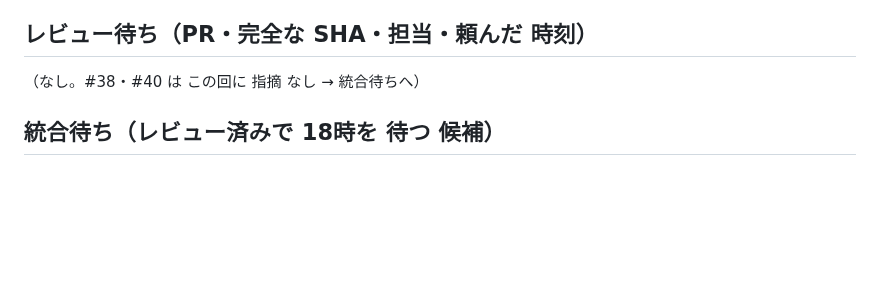
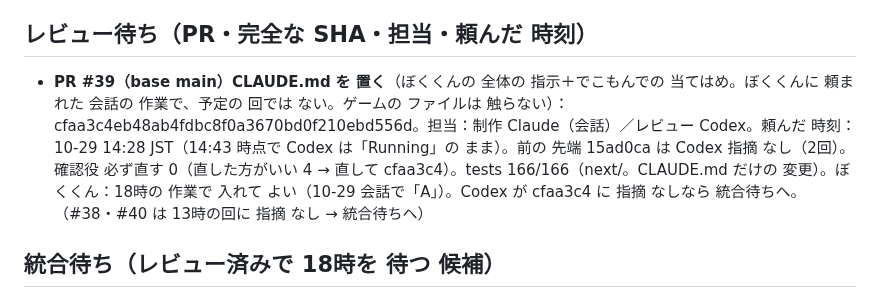
Before and after one commit to usouso/dekomon, a Markdown page: auto/STATE.md, the part around the change. Drawn GitHub-style; blank space fills up the shorter version.

Commit message:
auto：PR #39（CLAUDE.md）を レビュー待ちに 記録（会話の 作業。ぼくくんの 答え A）
Co-Authored-By: Claude Opus 5.5 <noreply@anthropic.com>
Claude-Session: https://claude.ai/code/session_01MmzYoT3s34pJaNUh4X3TJy

```diff
--- a/auto/STATE.md
+++ b/auto/STATE.md
@@ -50,7 +50,8 @@
 - 7時の回：PR #32（remake 負けの 理由を 確かめてから 出す・tools/riyuu.js・「うんが わるかった」）、PR #33（remake 戦いの「⚡ つぎ ×2」「⚡ ×2！」）。どちらも #31 の 上。
 
 ## レビュー待ち（PR・完全な SHA・担当・頼んだ 時刻）
-（なし。#38・#40 は この回に 指摘 なし → 統合待ちへ）
+- **PR #39（base main）CLAUDE.md を 置く**（ぼくくんの 全体の 指示＋でこもんでの 当てはめ。ぼくくんに 頼まれた 会話の 作業で、予定の 回では ない。ゲームの ファイルは 触らない）：cfaa3c4eb48ab4fdbc8f0a3670bd0f210ebd556d。担当：制作 Claude（会話）／レビュー Codex。頼んだ 時刻：10-29 14:28 JST（14:43 時点で Codex は「Running」の まま）。前の 先端 15ad0ca は Codex 指摘 なし（2回）。確認役 必ず直す 0（直した方がいい 4 → 直して cfaa3c4）。tests 166/166（next/。CLAUDE.md だけの 変更）。ぼくくん：18時の 作業で 入れて よい（10-29 会話で「A」）。Codex が cfaa3c4 に 指摘 なしなら 統合待ちへ。
+（#38・#40 は 13時の回に 指摘 なし → 統合待ちへ）
 
 ## 統合待ち（レビュー済みで 18時を 待つ 候補）
 - **候補D の つづき（13時の回）**：PR #40（base #38）2da2c3f82548daeba91c3b27e3dc44eb673b4e2e（remake/index.html の 帯・tools/shots.js）。Codex：P2 1つ（e8806a3）→ 直した → 指摘 なし（2da2c3f、10-29 14:25）。確認役 必ず直す 0（2回目 1 → 直して 3回目 0）。tests 45/45。check.js 3つの 大きさ×6周回 合格（e8806a3。2da2c3f は 道具だけ）。実操作の 検証：未実施。#38 の あと。
```
Also changed, not shown: auto/REVIEWS.md (+1 -0 lines).
